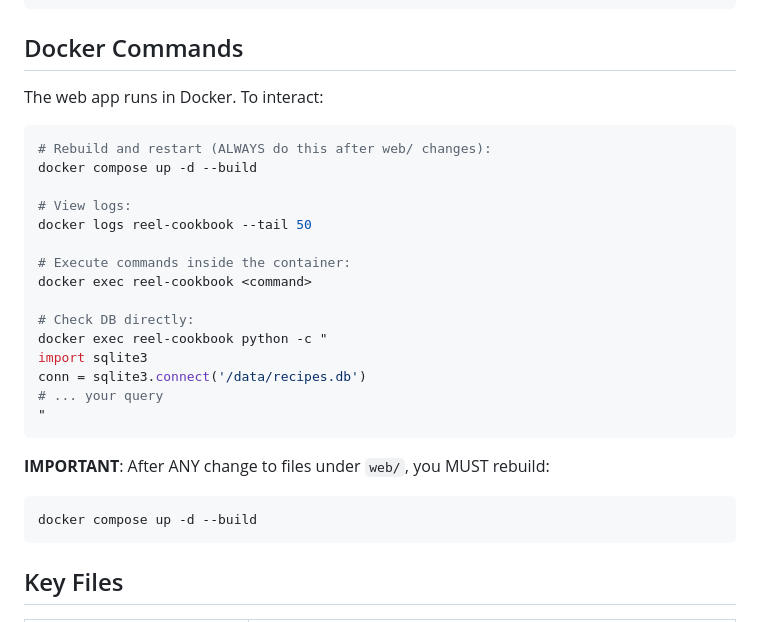
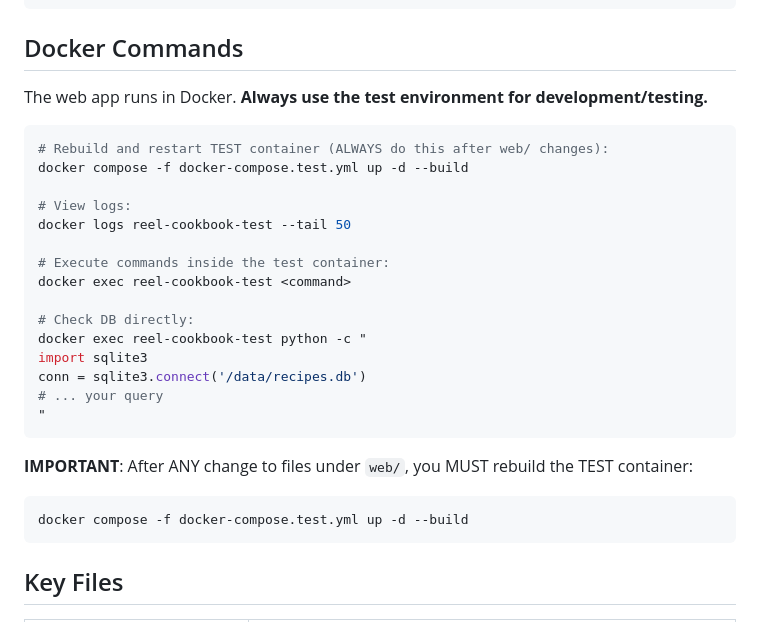
Before and after one commit to Brenttime/reel-to-recipe, a Markdown page: AGENTS.md, the part around one of its changes. Drawn GitHub-style.

````diff
--- a/AGENTS.md
+++ b/AGENTS.md
@@ -26,29 +26,29 @@ the filesystem and Docker. Make targeted, minimal changes that follow existing p
 
 ## Docker Commands
 
-The web app runs in Docker. To interact:
+The web app runs in Docker. **Always use the test environment for development/testing.**
 
 ```bash
-# Rebuild and restart (ALWAYS do this after web/ changes):
-docker compose up -d --build
+# Rebuild and restart TEST container (ALWAYS do this after web/ changes):
+docker compose -f docker-compose.test.yml up -d --build
 
 # View logs:
-docker logs reel-cookbook --tail 50
+docker logs reel-cookbook-test --tail 50
 
-# Execute commands inside the container:
-docker exec reel-cookbook <command>
+# Execute commands inside the test container:
+docker exec reel-cookbook-test <command>
 
 # Check DB directly:
-docker exec reel-cookbook python -c "
+docker exec reel-cookbook-test python -c "
 import sqlite3
 conn = sqlite3.connect('/data/recipes.db')
 # ... your query
 "
 ```
 
-**IMPORTANT**: After ANY change to files under `web/`, you MUST rebuild:
+**IMPORTANT**: After ANY change to files under `web/`, you MUST rebuild the TEST container:
 ```bash
-docker compose up -d --build
+docker compose -f docker-compose.test.yml up -d --build
 ```
 
 ## Key Files
````
Also changed, not shown: other parts of AGENTS.md (+44 -4 lines).
